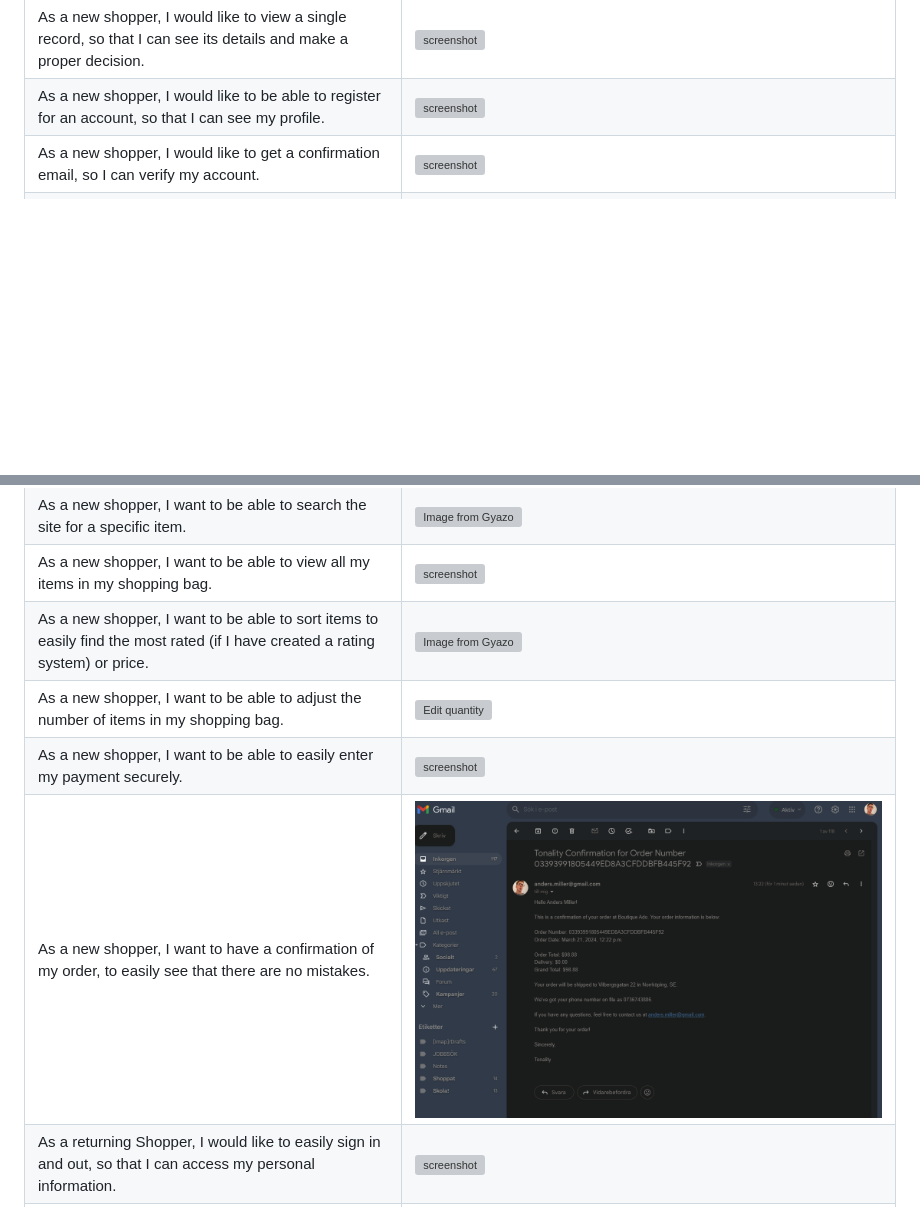
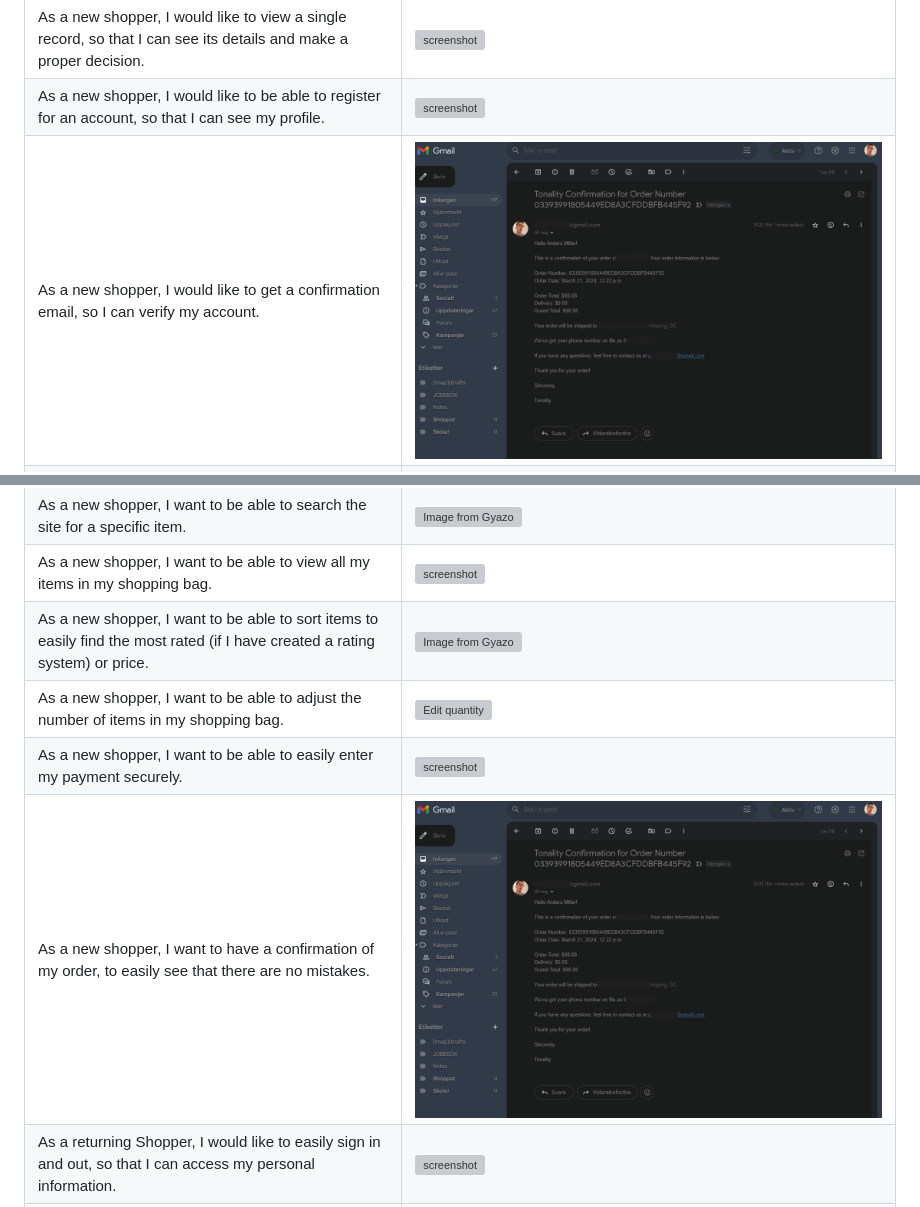
Before and after one commit to zakenaio/pp5-tonality, a Markdown page: TESTING.md, 2 parts joined by grey strips. Drawn GitHub-style; pictures changed too: documentation/feature_order_confirmation.png; blank space fills up the shorter version; grey boxes are pictures that could not be loaded.

Commit message:
Add images for user stories

```diff
--- a/TESTING.md
+++ b/TESTING.md
@@ -290,12 +290,12 @@ When in doubt, use the above method instead, and delete the table below.
 |As a new shopper, I would like to view different genres/categories of Records, so that I can easily find the style I prefer. |![screenshot](documentation/feature_genre.png) |
 |As a new shopper, I would like to view a single record, so that I can see its details and make a proper decision. |![screenshot](documentation/feature_singel_record.png) |
 |As a new shopper, I would like to be able to register for an account, so that I can see my profile. |![screenshot](documentation/feature_register.png) |
-|As a new shopper, I would like to get a confirmation email, so I can verify my account. |![screenshot](documentation/feature_confirmation_email.png) |
+|As a new shopper, I would like to get a confirmation email, so I can verify my account. |![screenshot](documentation/feature_order_confirmation.png) |
 |As a new shopper, I want to be able to quickly see if there are any deals to be made. |![screenshot](documentation/feature_deals.png) |
 |As a new shopper, I want to be able to quickly see the total amount of my shopping bag to avoid overspending. |![screenshot](documentation/feature_total_amount.png) |
 |As a new shopper, I want to be able to search the site for a specific item. |[![Image from Gyazo](https://i.gyazo.com/28af1f02d9d266835e3347fd7c1523bc.gif)](https://gyazo.com/28af1f02d9d266835e3347fd7c1523bc) |
 |As a new shopper, I want to be able to view all my items in my shopping bag. |![screenshot](documentation/feature_shopping_bag.png) |
-|As a new shopper, I want to be able to sort items to easily find the most rated (if I have created a rating system) or price. |[![Image from Gyazo](https://i.gyazo.com/798eb4a1a1322ee4936fa923a5f99d7f.gif)](https://gyazo.com/798eb4a1a1322ee4936fa923a5f99d7f) |
+|As a new shopper, I want to be able to sort items to easily find the most rated (if I have created a rating system) or price. | [![Image from Gyazo](https://i.gyazo.com/798eb4a1a1322ee4936fa923a5f99d7f.gif)](https://gyazo.com/798eb4a1a1322ee4936fa923a5f99d7f) |
 |As a new shopper, I want to be able to adjust the number of items in my shopping bag. |[![Edit quantity](https://i.gyazo.com/71388a42360733ade872ad7c114b2d5e.gif)](https://gyazo.com/71388a42360733ade872ad7c114b2d5e) |
 |As a new shopper, I want to be able to easily enter my payment securely. |![screenshot](documentation/feature_secure_payment.png) |
 |As a new shopper, I want to have a confirmation of my order, to easily see that there are no mistakes. |![screenshot](documentation/feature_order_confirmation.png) |
```
